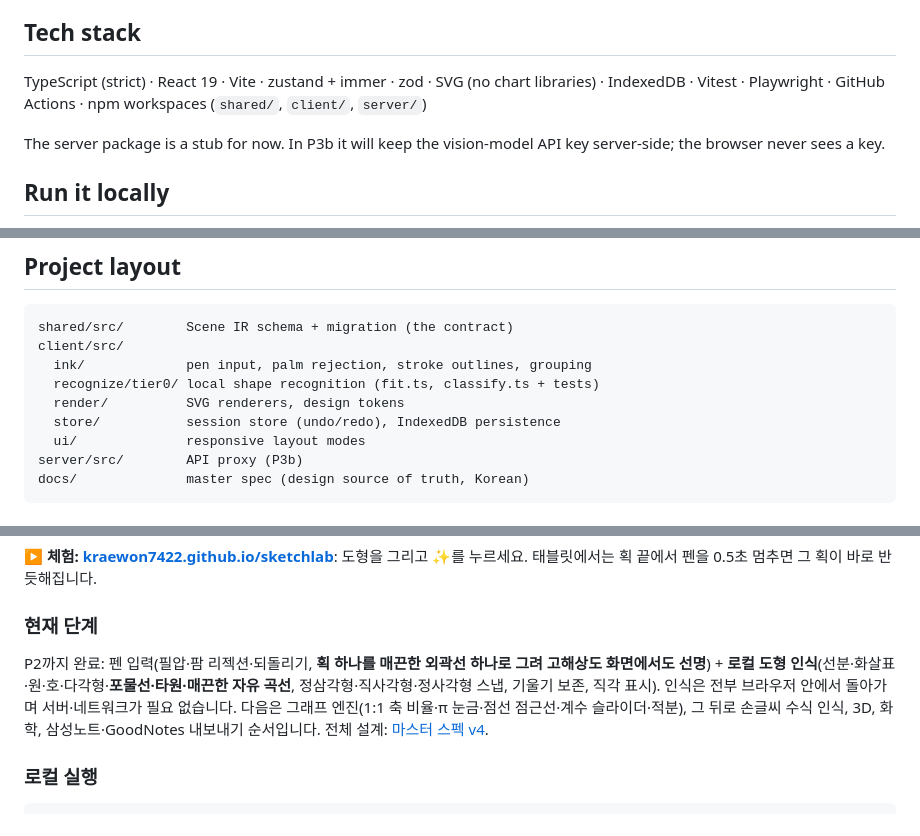
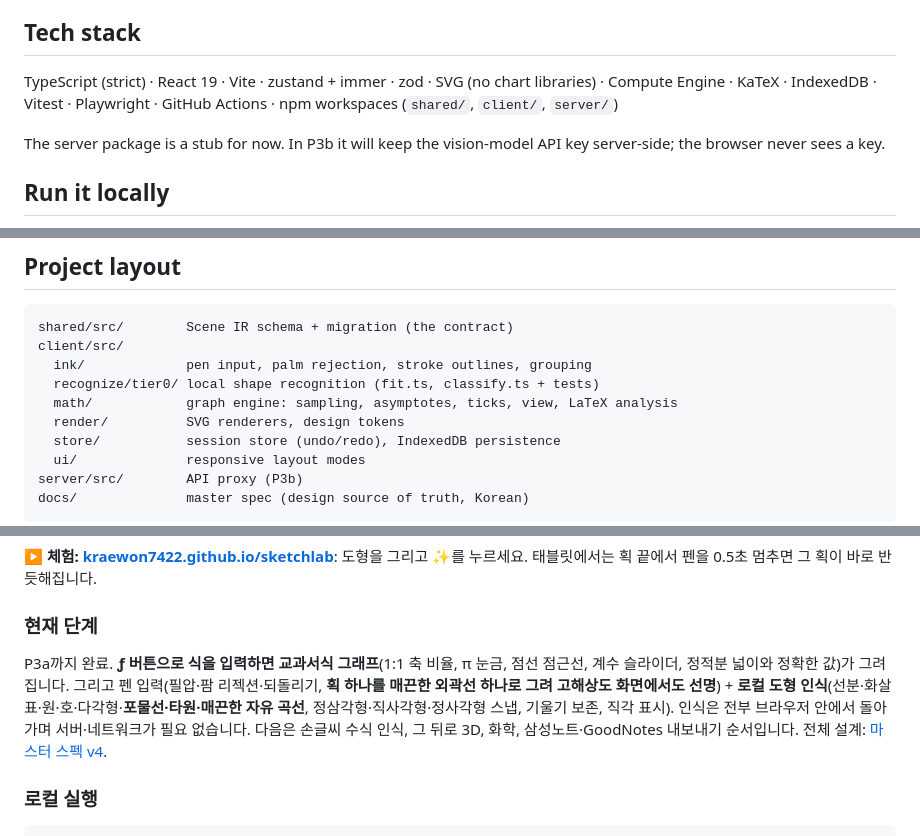
Before and after one commit to kraewon7422/sketchlab, a Markdown page: README.md, 3 parts joined by grey strips. Drawn GitHub-style.

```diff
--- a/README.md
+++ b/README.md
@@ -122,7 +147,8 @@ Also: 198 / 200 hand-drawn arcs stay arcs (not parabolas), sharp V's stay V's (1
 ## Tech stack
 
 TypeScript (strict) · React 19 · Vite · zustand + immer · zod · SVG (no chart libraries) ·
-IndexedDB · Vitest · Playwright · GitHub Actions · npm workspaces (`shared/`, `client/`, `server/`)
+Compute Engine · KaTeX · IndexedDB · Vitest · Playwright · GitHub Actions · npm workspaces
+(`shared/`, `client/`, `server/`)
 
 The server package is a stub for now. In P3b it will keep the vision-model API key server-side;
 the browser never sees a key.
@@ -152,6 +178,7 @@ shared/src/        Scene IR schema + migration (the contract)
 client/src/
   ink/             pen input, palm rejection, stroke outlines, grouping
   recognize/tier0/ local shape recognition (fit.ts, classify.ts + tests)
+  math/            graph engine: sampling, asymptotes, ticks, view, LaTeX analysis
   render/          SVG renderers, design tokens
   store/           session store (undo/redo), IndexedDB persistence
   ui/              responsive layout modes
@@ -182,11 +209,11 @@ docs/              master spec (design source of truth, Korean)
 
 ### 현재 단계
 
-P2까지 완료: 펜 입력(필압·팜 리젝션·되돌리기, **획 하나를 매끈한 외곽선 하나로 그려 고해상도 화면에서도 선명**) +
+P3a까지 완료. **ƒ 버튼으로 식을 입력하면 교과서식 그래프**(1:1 축 비율, π 눈금, 점선 점근선, 계수 슬라이더,
+정적분 넓이와 정확한 값)가 그려집니다. 그리고 펜 입력(필압·팜 리젝션·되돌리기, **획 하나를 매끈한 외곽선 하나로 그려 고해상도 화면에서도 선명**) +
 **로컬 도형 인식**(선분·화살표·원·호·다각형·**포물선·타원·매끈한 자유 곡선**, 정삼각형·직사각형·정사각형 스냅,
 기울기 보존, 직각 표시). 인식은 전부 브라우저 안에서 돌아가며
-서버·네트워크가 필요 없습니다. 다음은 그래프 엔진(1:1 축 비율·π 눈금·점선 점근선·계수 슬라이더·적분),
-그 뒤로 손글씨 수식 인식, 3D, 화학, 삼성노트·GoodNotes 내보내기 순서입니다.
+서버·네트워크가 필요 없습니다. 다음은 손글씨 수식 인식, 그 뒤로 3D, 화학, 삼성노트·GoodNotes 내보내기 순서입니다.
 전체 설계: [마스터 스펙 v4](docs/MASTERSPEC_v4.md).
 
 ### 로컬 실행
```
Also changed, not shown: other parts of README.md (+26 -1 lines), docs/images/graphs.png (added).
